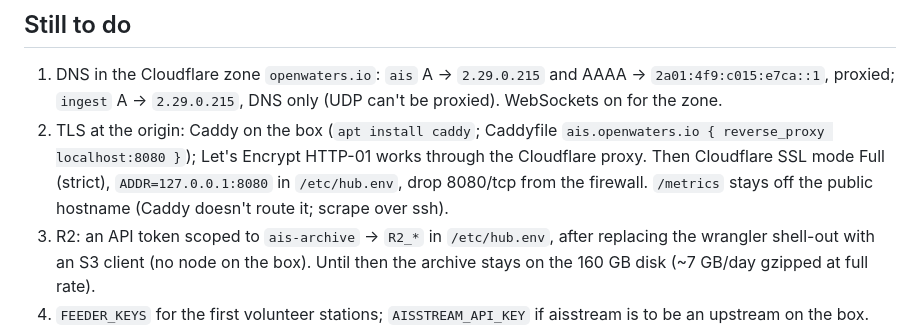
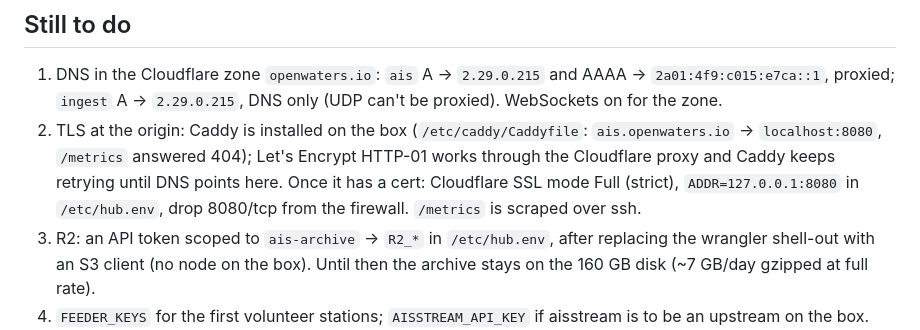
Before and after one commit to openwatersio/aiscast, a Markdown page: hub/deploy/README.md, the part around the change. Drawn GitHub-style.

Commit message:
deploy: Caddy installed on ais-hub-1

```diff
--- a/hub/deploy/README.md
+++ b/hub/deploy/README.md
@@ -30,7 +30,7 @@ Redeploy after a code change: `hub/deploy/deploy.sh root@2.29.0.215`. Logs: `ssh
 ## Still to do
 
 1. DNS in the Cloudflare zone `openwaters.io`: `ais` A → `2.29.0.215` and AAAA → `2a01:4f9:c015:e7ca::1`, proxied; `ingest` A → `2.29.0.215`, DNS only (UDP can't be proxied). WebSockets on for the zone.
-2. TLS at the origin: Caddy on the box (`apt install caddy`; Caddyfile `ais.openwaters.io { reverse_proxy localhost:8080 }`); Let's Encrypt HTTP-01 works through the Cloudflare proxy. Then Cloudflare SSL mode Full (strict), `ADDR=127.0.0.1:8080` in `/etc/hub.env`, drop 8080/tcp from the firewall. `/metrics` stays off the public hostname (Caddy doesn't route it; scrape over ssh).
+2. TLS at the origin: Caddy is installed on the box (`/etc/caddy/Caddyfile`: `ais.openwaters.io` → `localhost:8080`, `/metrics` answered 404); Let's Encrypt HTTP-01 works through the Cloudflare proxy and Caddy keeps retrying until DNS points here. Once it has a cert: Cloudflare SSL mode Full (strict), `ADDR=127.0.0.1:8080` in `/etc/hub.env`, drop 8080/tcp from the firewall. `/metrics` is scraped over ssh.
 3. R2: an API token scoped to `ais-archive` → `R2_*` in `/etc/hub.env`, after replacing the wrangler shell-out with an S3 client (no node on the box). Until then the archive stays on the 160 GB disk (~7 GB/day gzipped at full rate).
 4. `FEEDER_KEYS` for the first volunteer stations; `AISSTREAM_API_KEY` if aisstream is to be an upstream on the box.
 5. Uptime monitor on `wss://ais.openwaters.io/v0/stream` with a real subscribe, not just a TCP check.
```
